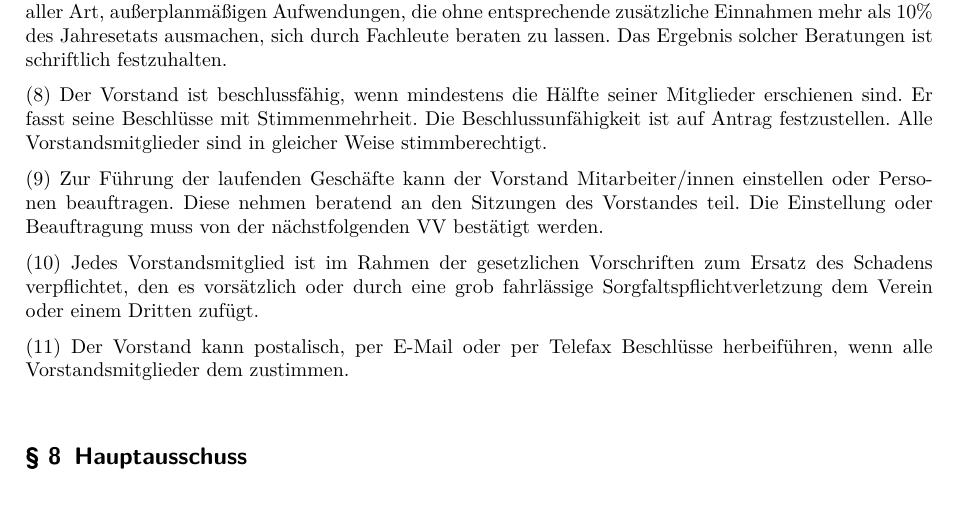
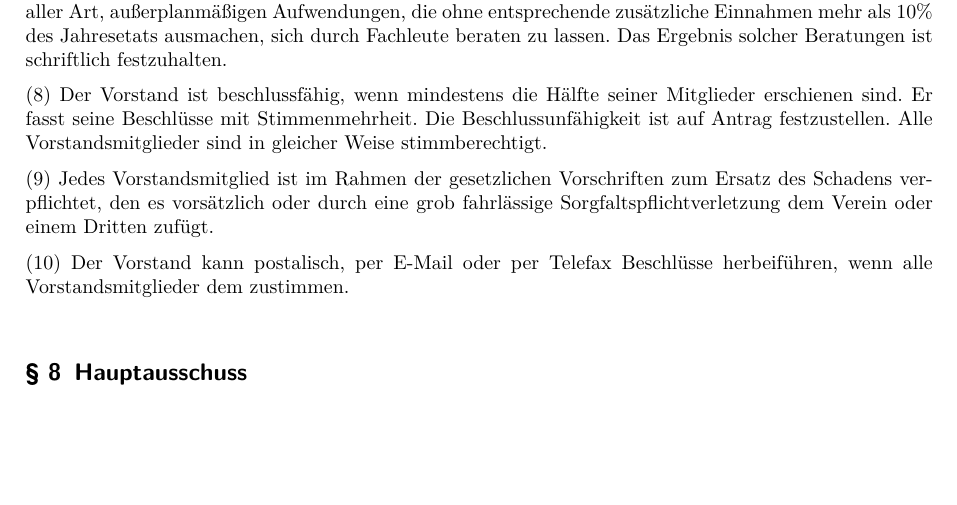
Before and after one commit to sjrol/Satzung, a LaTeX document (Satzung.tex): part of page 4 of 5, cut so that both start at the same text, the shorter picture padded with empty space. Compiled offline with pdfLaTeX; an older LaTeX class or package is replaced by its successor.

Commit message:
Änderung Artikel 7 Absatz 9: Dieser Abschnitt räumt eine Vertretungsmacht ein, die ohnehin vorhanden ist (§ 26 BGB) und ist damit überflüssig.

```diff
--- a/Satzung.tex
+++ b/Satzung.tex
@@ -129,8 +129,6 @@ Der Vorstand ist gehalten, bei Verträgen, die den Verein länger als ein Jahr b
 
 Der Vorstand ist beschlussfähig, wenn mindestens die Hälfte seiner Mitglieder erschienen sind. Er fasst seine Beschlüsse mit Stimmenmehrheit. Die Beschlussunfähigkeit ist auf Antrag festzustellen. Alle Vorstandsmitglieder sind in gleicher Weise stimmberechtigt.
 
-Zur Führung der laufenden Geschäfte kann der Vorstand Mitarbeiter/innen einstellen oder Personen beauftragen. Diese nehmen beratend an den Sitzungen des Vorstandes teil. Die Einstellung oder Beauftragung muss von der nächstfolgenden VV bestätigt werden.
-
 Jedes Vorstandsmitglied ist im Rahmen der gesetzlichen Vorschriften zum Ersatz des Schadens verpflichtet, den es vorsätzlich oder durch eine grob fahrlässige Sorgfaltspflichtverletzung dem Verein oder einem Dritten zufügt.
 
 Der Vorstand kann postalisch, per E-Mail oder per Telefax Beschlüsse herbeiführen, wenn alle Vorstandsmitglieder dem zustimmen.
```
Also changed, not shown: Satzung.pdf.
